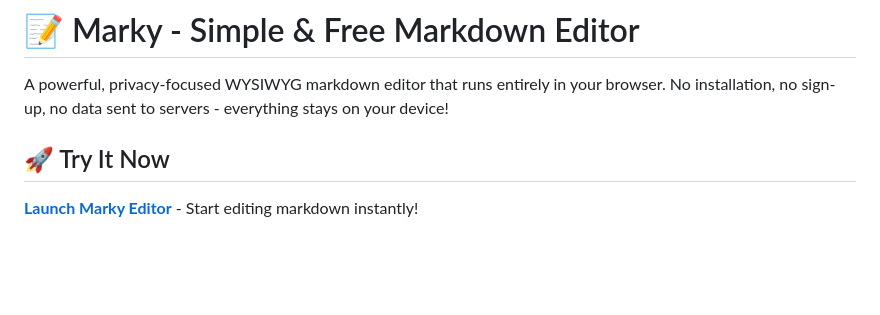
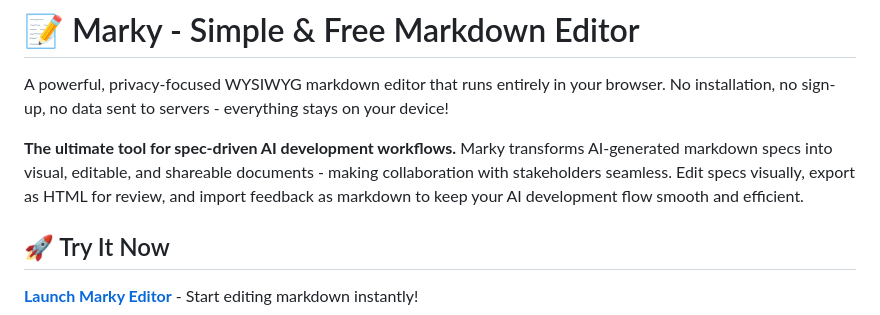
Before and after one commit to Tommertom/marky, a Markdown page: README.md, the part around the change. Rendered like a GitHub page; blank space fills up the shorter version.

Commit message:
Add promotional text highlighting AI spec-driven development workflow

```diff
--- a/README.md
+++ b/README.md
@@ -1,6 +1,8 @@
 # 📝 Marky - Simple & Free Markdown Editor
 
 A powerful, privacy-focused WYSIWYG markdown editor that runs entirely in your browser. No installation, no sign-up, no data sent to servers - everything stays on your device!
+
+**The ultimate tool for spec-driven AI development workflows.** Marky transforms AI-generated markdown specs into visual, editable, and shareable documents - making collaboration with stakeholders seamless. Edit specs visually, export as HTML for review, and import feedback as markdown to keep your AI development flow smooth and efficient.
 
 ## 🚀 Try It Now
 
```
